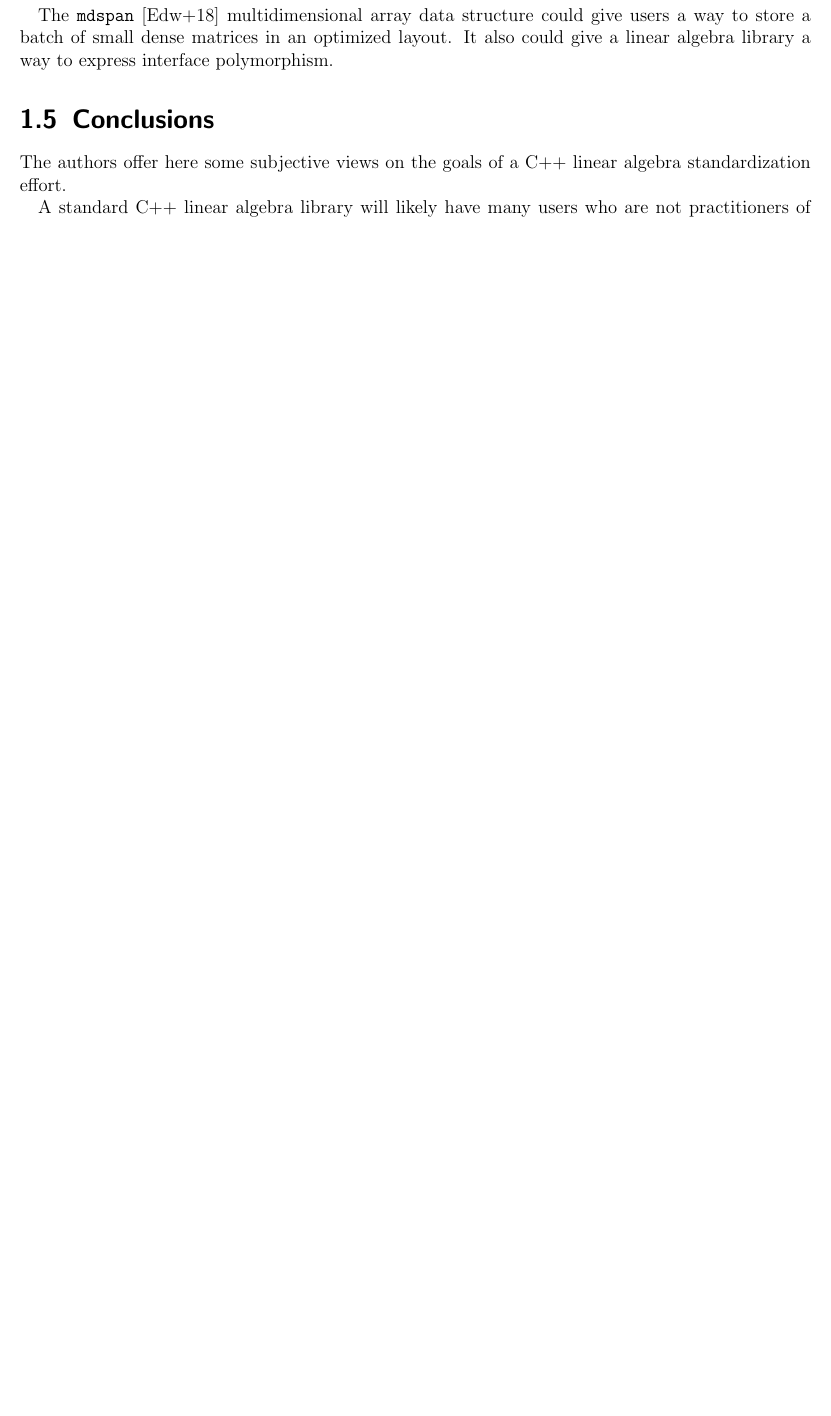
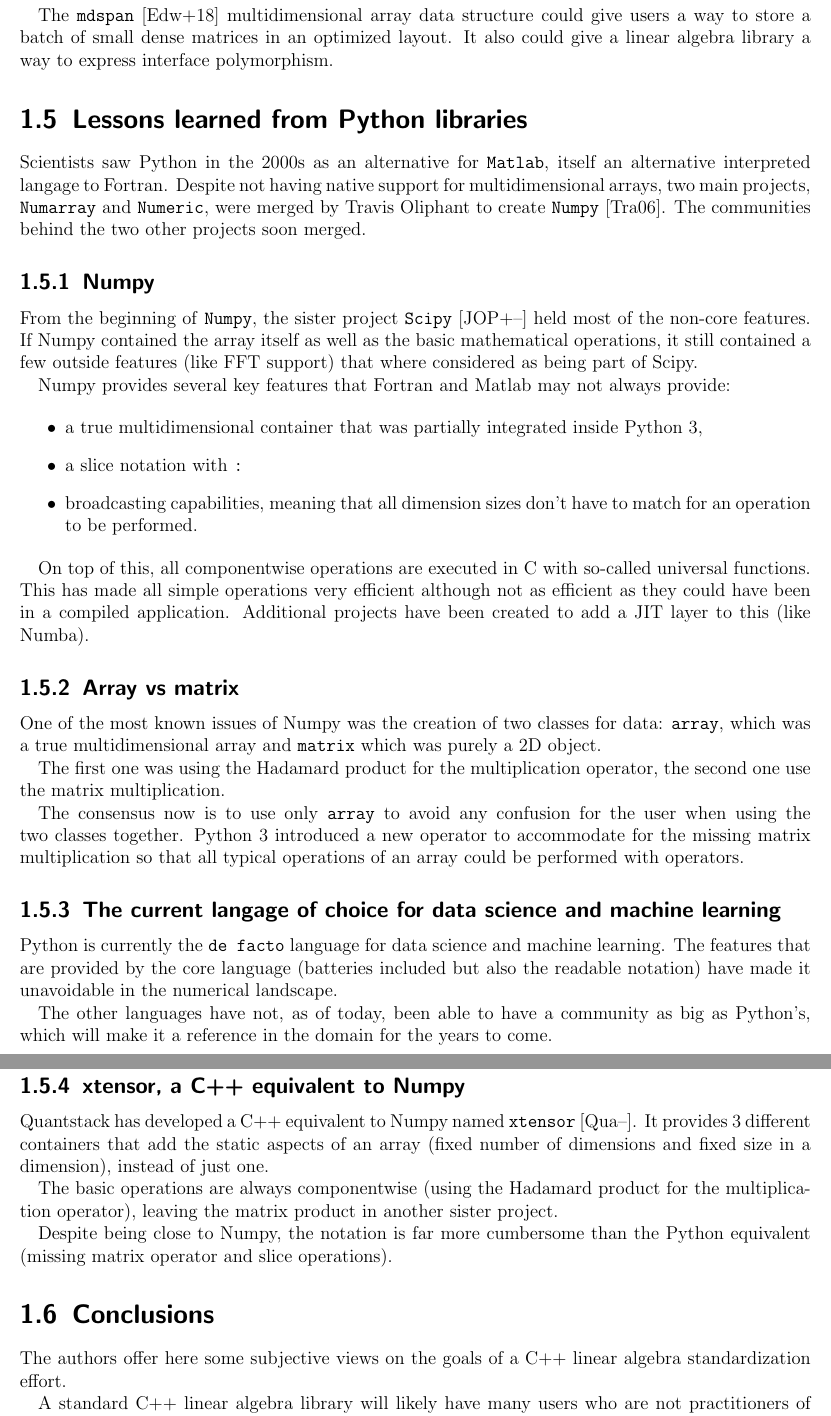
Before and after one commit to cpp-linear-algebra/prior-art, a LaTeX thesis (prior-art-for-linear-algebra.tex, which reads brief-history.tex): part of page 16 of 19 before the commit and two parts of pages 16 and 17 of 20 after it, the two joined at a grey line, cut so that both start at the same text, the shorter picture padded with empty space. Compiled offline with pdfLaTeX.

Commit message:
Adding mention of Python as a reference + xtensor

```diff
--- a/brief-history.tex
+++ b/brief-history.tex
@@ -948,6 +948,85 @@ structure could give users a way to store a batch of small dense
 matrices in an optimized layout.  It also could give a linear algebra
 library a way to express interface polymorphism.
 
+\section{Lessons learned from Python libraries}
+\label{S:Python}
+
+Scientists saw Python in the 2000s as an alternative for \texttt{Matlab}, itself
+ an alternative interpreted langage to Fortran. Despite not having native
+  support for multidimensional arrays, two main projects, \texttt{Numarray} and
+  \texttt{Numeric}, were merged by Travis Oliphant to create
+  \texttt{Numpy}~\cite{oliphant2006numpy}. The communities behind
+  the two other projects soon merged.
+
+\subsection{Numpy}
+\label{S:Python:numpy}
+
+From the beginning of \texttt{Numpy}, the sister project
+ \texttt{Scipy}~\cite{scipy2001} held most of the non-core features.
+ If Numpy contained the array itself as well as the basic mathematical
+ operations, it still contained a few outside features (like FFT
+ support) that where considered as being part of Scipy.
+
+Numpy provides several key features that Fortran and Matlab may
+ not always provide:
+
+\begin{itemize}
+  \item a true multidimensional container that was partially integrated
+   inside Python 3,
+  \item a slice notation with \texttt{:}
+  \item broadcasting capabilities, meaning that all dimension sizes
+  don't have to match for an operation to be performed.
+\end{itemize}
+
+On top of this, all componentwise operations are executed in C with so-called
+ universal functions. This has made all simple operations very efficient
+ although not as efficient as they could have been in a compiled application.
+ Additional projects have been created to add a JIT layer to this (like Numba).
+
+\subsection{Array vs matrix}
+\label{S:Python:arraymatrix}
+
+One of the most known issues of Numpy was the creation of two
+classes for data: \texttt{array}, which was a true multidimensional
+array and \texttt{matrix} which was purely a 2D object.
+
+The first one was using the Hadamard product for the multiplication
+ operator, the second one use the matrix multiplication.
+
+The consensus now is to use only \texttt{array} to avoid any confusion
+  for the user when using the two classes together. Python 3 introduced
+  a new operator to accommodate for the missing matrix multiplication
+  so that all typical operations of an array could be performed with
+  operators.
+
+\subsection{The current langage of choice for data science and machine learning}
+\label{S:Python:currentlanguage}
+
+Python is currently the \texttt{de facto} language for data science and
+ machine learning. The features that are provided by the core language
+ (batteries included but also the readable notation) have made it
+ unavoidable in the numerical landscape.
+
+ The other languages have not, as of today, been able to have
+  a community as big as Python's, which will make it a reference in the
+  domain for the years to come.
+
+\subsection{xtensor, a C++ equivalent to Numpy}
+\label{S:Python:xtensor}
+
+Quantstack has developed a C++ equivalent to Numpy named
+ \texttt{xtensor}~\cite{xtensor}. It provides 3 different containers
+ that add the static aspects of an array (fixed number of dimensions
+ and fixed size in a dimension), instead of just one.
+
+The basic operations are always componentwise (using the Hadamard
+ product for the multiplication operator), leaving the matrix product in
+ another sister project.
+
+Despite being close to Numpy, the notation is far more cumbersome than
+ the Python equivalent (missing matrix operator and slice operations).
+
+
 \section{Conclusions}
 \label{S:conclusions}
 
```
Also changed, not shown: library.bib (+23 -0 lines).
